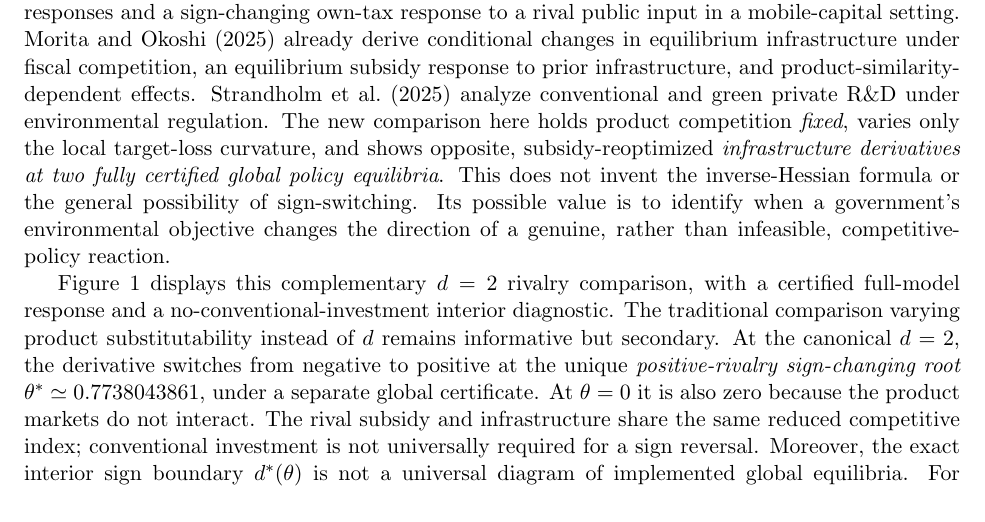
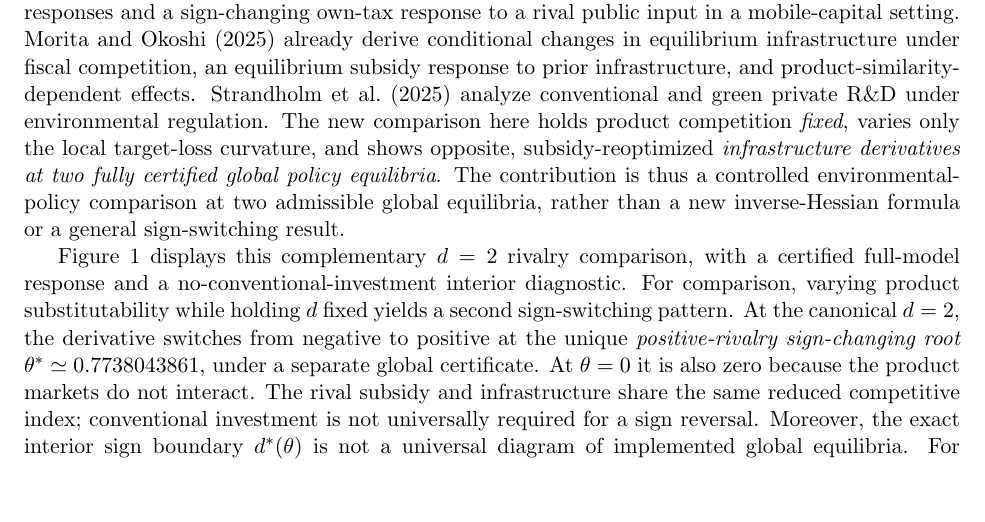
Before and after one commit to ryotamatsuki/strategic-local-green-policy-competition, a LaTeX paper (main.tex, which reads sections/introduction.tex): part of page 2 of 31, cut so that both start at the same text, the shorter picture padded with empty space. Compiled offline with pdfLaTeX.

Commit message:
ITPF editorial cleanup: remove internal audit vocabulary and improve journal-facing exposition

```diff
--- a/sections/introduction.tex
+++ b/sections/introduction.tex
@@ -9,9 +9,9 @@ Our central result gives a precise two-economy comparison. Fix product substitut
 
 The underlying game has three stages. Governments simultaneously choose firm-facing green-investment subsidies $s_i$ and productive shared infrastructure $h_i$; fixed-location firms then choose conventional cost-reducing and green investment; finally they compete in nonnegative differentiated Cournot quantities. The government values local producer surplus, its half of integrated-market consumer surplus, the cost of infrastructure, and the squared distance of territorial emissions from a target. The parameter $d$ is a \emph{loss curvature}, not the numerical target itself: the marginal welfare loss with respect to emissions is $d(E_i-\bar E_i)$ in absolute-penalty notation, with the sign reversed in the government's objective. As the firm's output and green investment respond to a rival subsidy, the consumer, producer, and target-loss components can offset one another. The own-subsidy first-order condition changes their effective balance in the infrastructure equation.
 
-The distinction from the closest literature is narrower than the presence of multiple policy instruments or any sign reversal. \citet{HauptmeierMittermaierRincke2012} establish simultaneous tax--public-input responses and a sign-changing own-tax response to a rival public input in a mobile-capital setting. \citet{MoritaOkoshi2025} already derive conditional changes in equilibrium infrastructure under fiscal competition, an equilibrium subsidy response to prior infrastructure, and product-similarity-dependent effects. \citet{StrandholmEspinolaMunoz2025} analyze conventional and green private R\&D under environmental regulation. The new comparison here holds product competition \emph{fixed}, varies only the local target-loss curvature, and shows opposite, subsidy-reoptimized \emph{infrastructure derivatives at two fully certified global policy equilibria}. This does not invent the inverse-Hessian formula or the general possibility of sign-switching. Its possible value is to identify when a government's environmental objective changes the direction of a genuine, rather than infeasible, competitive-policy reaction.
+The distinction from the closest literature is narrower than the presence of multiple policy instruments or any sign reversal. \citet{HauptmeierMittermaierRincke2012} establish simultaneous tax--public-input responses and a sign-changing own-tax response to a rival public input in a mobile-capital setting. \citet{MoritaOkoshi2025} already derive conditional changes in equilibrium infrastructure under fiscal competition, an equilibrium subsidy response to prior infrastructure, and product-similarity-dependent effects. \citet{StrandholmEspinolaMunoz2025} analyze conventional and green private R\&D under environmental regulation. The new comparison here holds product competition \emph{fixed}, varies only the local target-loss curvature, and shows opposite, subsidy-reoptimized \emph{infrastructure derivatives at two fully certified global policy equilibria}. The contribution is thus a controlled environmental-policy comparison at two admissible global equilibria, rather than a new inverse-Hessian formula or a general sign-switching result.
 
-Figure~\ref{fig:threshold-response} displays this complementary $d=2$ rivalry comparison, with a certified full-model response and a no-conventional-investment interior diagnostic. The traditional comparison varying product substitutability instead of $d$ remains informative but secondary. At the canonical $d=2$, the derivative switches from negative to positive at the unique \emph{positive-rivalry sign-changing root} $\theta^*\simeq0.7738043861$, under a separate global certificate. At $\theta=0$ it is also zero because the product markets do not interact. The rival subsidy and infrastructure share the same reduced competitive index; conventional investment is not universally required for a sign reversal. Moreover, the exact interior sign boundary $d^*(\theta)$ is not a universal diagram of implemented global equilibria. For example, an interior candidate at $d=1.5$ can be defeated by firm-exclusion deviations and at $d=3$ can imply negative infrastructure. These counterexamples matter for the policy interpretation of any sign diagram.
+Figure~\ref{fig:threshold-response} displays this complementary $d=2$ rivalry comparison, with a certified full-model response and a no-conventional-investment interior diagnostic. For comparison, varying product substitutability while holding $d$ fixed yields a second sign-switching pattern. At the canonical $d=2$, the derivative switches from negative to positive at the unique \emph{positive-rivalry sign-changing root} $\theta^*\simeq0.7738043861$, under a separate global certificate. At $\theta=0$ it is also zero because the product markets do not interact. The rival subsidy and infrastructure share the same reduced competitive index; conventional investment is not universally required for a sign reversal. Moreover, the exact interior sign boundary $d^*(\theta)$ is not a universal diagram of implemented global equilibria. For example, an interior candidate at $d=1.5$ can be defeated by firm-exclusion deviations and at $d=3$ can imply negative infrastructure. These counterexamples matter for the policy interpretation of any sign diagram.
 
 The result speaks to public economics because productive infrastructure and business support are joint fiscal decisions when private investment and environmental objectives interact across markets. It does not show that real prefectures have authority over this exact instrument pair, that the latent target-loss curvature can be inferred directly from a published emissions target, or that policy coordination necessarily reduces emissions. In the model, a feasible coordinated active-duopoly benchmark raises measured regional welfare and territorial emissions together. Japan's GX programs illustrate the coexistence of common productive infrastructure and green business support \citep{METIGX2026,METIGXSubsidy2026}, while subnational decarbonization initiatives motivate territorial objectives \citep{OECDJapan2025}; neither establishes the model's institutional assumptions.
 
```
